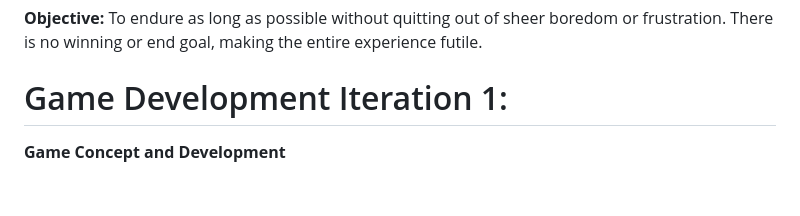
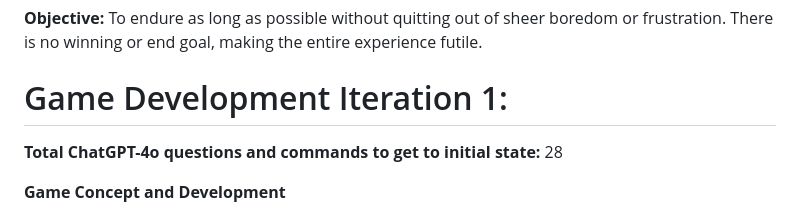
Before and after one commit to dmozealous/TheWaitingRoom, a Markdown page: README.md, the part around the change. GitHub-like rendering; blank space fills up the shorter version.

```diff
--- a/README.md
+++ b/README.md
@@ -48,6 +48,7 @@ To endure as long as possible without quitting out of sheer boredom or frustrati
 
 Game Development Iteration 1:
 ===============
+**Total ChatGPT-4o questions and commands to get to initial state:** 28
 
 **Game Concept and Development**
 
```
